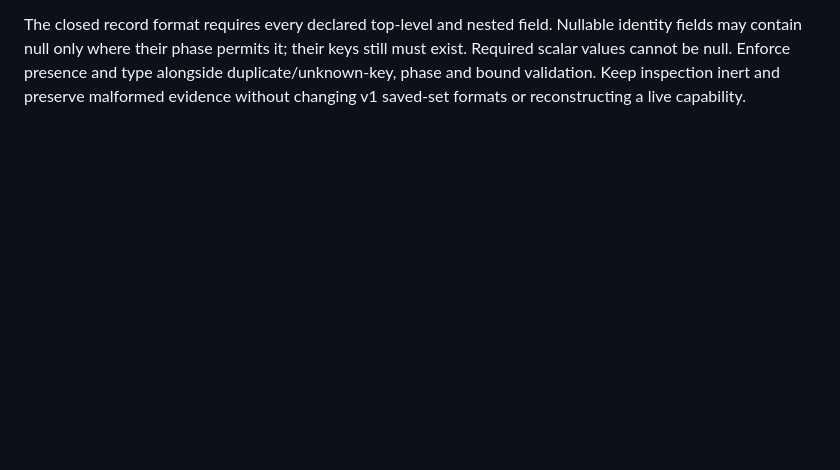
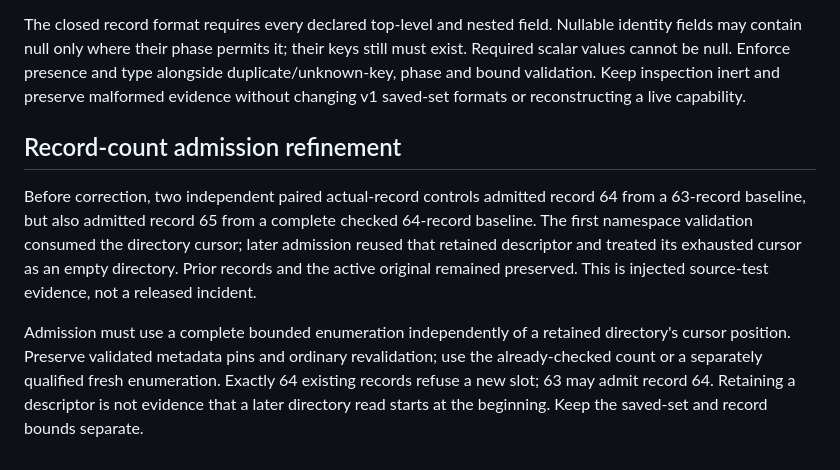
Before and after one commit to anoop2811/software-factory-template, a Markdown page: docs/adr/0095-durable-live-publication.md, the part around the change. GitHub-like rendering; blank space fills up the shorter version.

Commit message:
docs: count records independently of directory cursors (Decision 94)

```diff
--- a/docs/adr/0095-durable-live-publication.md
+++ b/docs/adr/0095-durable-live-publication.md
@@ -206,3 +206,19 @@ their keys still must exist. Required scalar values cannot be null. Enforce
 presence and type alongside duplicate/unknown-key, phase and bound validation.
 Keep inspection inert and preserve malformed evidence without changing v1
 saved-set formats or reconstructing a live capability.
+
+## Record-count admission refinement
+
+Before correction, two independent paired actual-record controls admitted record
+64 from a 63-record baseline, but also admitted record 65 from a complete checked
+64-record baseline. The first namespace validation consumed the directory cursor;
+later admission reused that retained descriptor and treated its exhausted cursor
+as an empty directory. Prior records and the active original remained preserved.
+This is injected source-test evidence, not a released incident.
+
+Admission must use a complete bounded enumeration independently of a retained
+directory's cursor position. Preserve validated metadata pins and ordinary
+revalidation; use the already-checked count or a separately qualified fresh
+enumeration. Exactly 64 existing records refuse a new slot; 63 may admit record
+64. Retaining a descriptor is not evidence that a later directory read starts at
+the beginning. Keep the saved-set and record bounds separate.
```
Also changed, not shown: docs/DECISION_LOG.md (+9 -0 lines).
